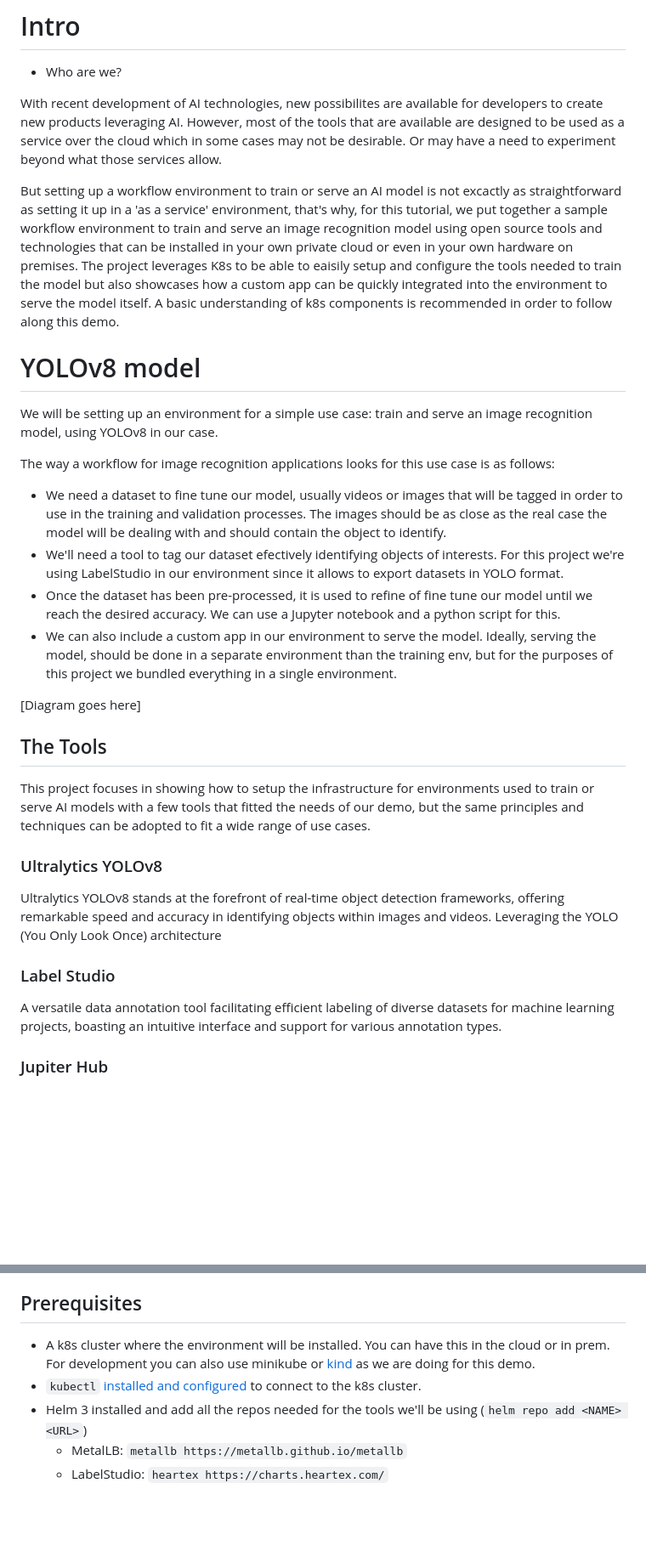
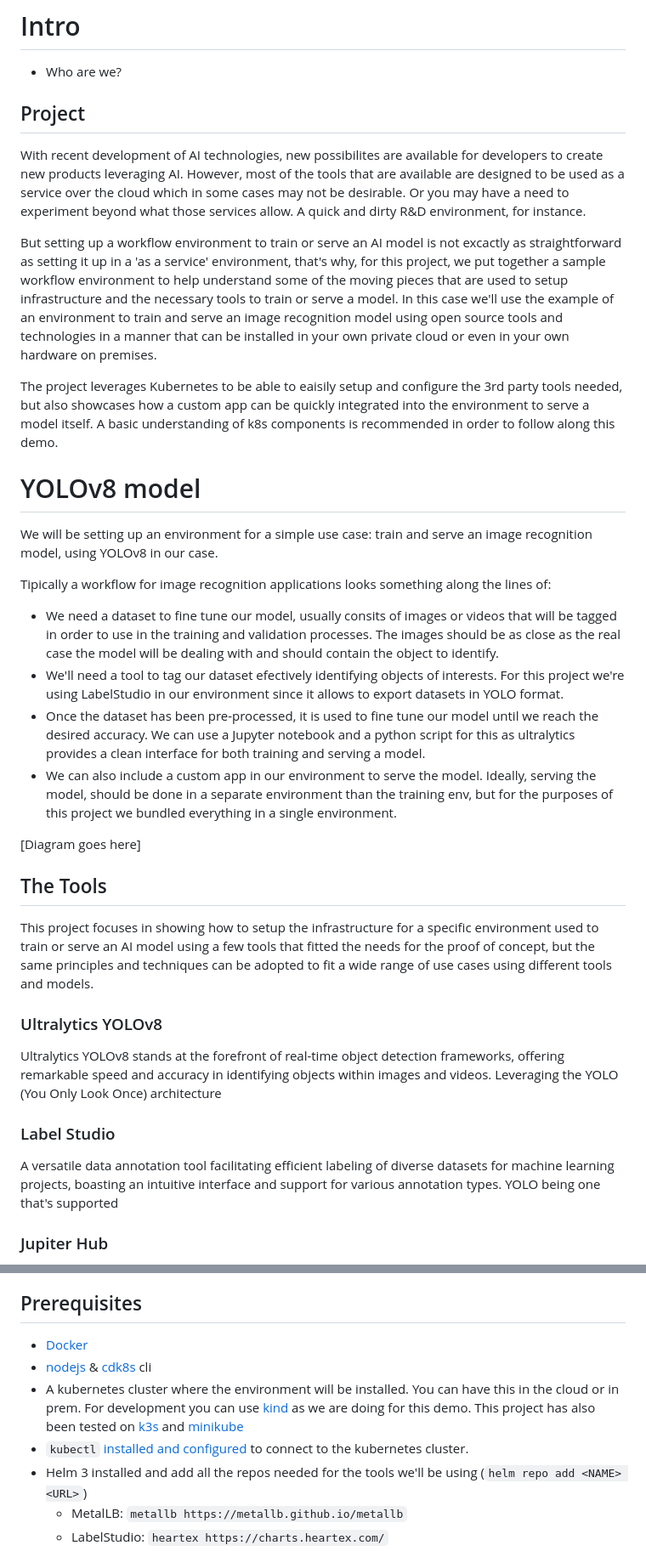
Before and after one commit to vorticist/os-demo, a Markdown page: README.md, 2 parts joined by grey strips. Shown at 85% size. Rendered like a GitHub page; blank space fills up the shorter version.

Commit message:
Updated readme (WIP)

```diff
--- a/README.md
+++ b/README.md
@@ -2,29 +2,33 @@
 
 - Who are we?
 
-With recent development of AI technologies, new possibilites are available for developers to create new products leveraging AI. However, most of the tools that are available are designed to be used as a service over the cloud which in some cases may not be desirable. Or may have a need to experiment beyond what those services allow.
+## Project
 
-But setting up a workflow environment to train or serve an AI model is not excactly as straightforward as setting it up in a 'as a service' environment, that's why, for this tutorial, we put together a sample workflow environment to train and serve an image recognition model using open source tools and technologies that can be installed in your own private cloud or even in your own hardware on premises. The project leverages K8s to be able to eaisily setup and configure the tools needed to train the model but also showcases how a custom app can be quickly integrated into the environment to serve the model itself. A basic understanding of k8s components is recommended in order to follow along this demo.
+With recent development of AI technologies, new possibilites are available for developers to create new products leveraging AI. However, most of the tools that are available are designed to be used as a service over the cloud which in some cases may not be desirable. Or you may have a need to experiment beyond what those services allow. A quick and dirty R&D environment, for instance.
+
+But setting up a workflow environment to train or serve an AI model is not excactly as straightforward as setting it up in a 'as a service' environment, that's why, for this project, we put together a sample workflow environment to help understand some of the moving pieces that are used to setup infrastructure and the necessary tools to train or serve a model. In this case we'll use the example of an environment to train and serve an image recognition model using open source tools and technologies in a manner that can be installed in your own private cloud or even in your own hardware on premises.
+
+ The project leverages Kubernetes to be able to eaisily setup and configure the 3rd party tools needed, but also showcases how a custom app can be quickly integrated into the environment to serve a model itself. A basic understanding of k8s components is recommended in order to follow along this demo.
 
 # YOLOv8 model
 
 We will be setting up an environment for a simple use case: train and serve an image recognition model, using YOLOv8 in our case.
 
-The way a workflow for image recognition applications looks for this use case is as follows:
-- We need a dataset to fine tune our model, usually videos or images that will be tagged in order to use in the training and validation processes. The images should be as close as the real case the model will be dealing with and should contain the object to identify.
+Tipically a workflow for image recognition applications looks something along the lines of:
+- We need a dataset to fine tune our model, usually consits of images or videos that will be tagged in order to use in the training and validation processes. The images should be as close as the real case the model will be dealing with and should contain the object to identify.
 - We'll need a tool to tag our dataset efectively identifying objects of interests. For this project we're using LabelStudio in our environment since it allows to export datasets in YOLO format.
-- Once the dataset has been pre-processed, it is used to refine of fine tune our model until we reach the desired accuracy. We can use a Jupyter notebook and a python script for this.
+- Once the dataset has been pre-processed, it is used to fine tune our model until we reach the desired accuracy. We can use a Jupyter notebook and a python script for this as ultralytics provides a clean interface for both training and serving a model.
 - We can also include a custom app in our environment to serve the model. Ideally, serving the model, should be done in a separate environment than the training env, but for the purposes of this project we bundled everything in a single environment.
 
 [Diagram goes here]
 
 ## The Tools
-This project focuses in showing how to setup the infrastructure for environments used to train or serve AI models with a few tools that fitted the needs of our demo, but the same principles and techniques can be adopted to fit a wide range of use cases.
+This project focuses in showing how to setup the infrastructure for a specific environment used to train or serve an AI model using a few tools that fitted the needs for the proof of concept, but the same principles and techniques can be adopted to fit a wide range of use cases using different tools and models.
 
 ### Ultralytics YOLOv8
 Ultralytics YOLOv8 stands at the forefront of real-time object detection frameworks, offering remarkable speed and accuracy in identifying objects within images and videos. Leveraging the YOLO (You Only Look Once) architecture
 ### Label Studio
-A versatile data annotation tool facilitating efficient labeling of diverse datasets for machine learning projects, boasting an intuitive interface and support for various annotation types.
+A versatile data annotation tool facilitating efficient labeling of diverse datasets for machine learning projects, boasting an intuitive interface and support for various annotation types. YOLO being one that's supported
 ### Jupiter Hub
 A cornerstone of collaborative computational environments within the Jupyter ecosystem, enabling seamless deployment and management of multi-user Jupyter Notebook servers for efficient team collaboration.
 ### Docker
@@ -34,8 +38,10 @@ Powerful container orchestration platform automating deployment, scaling, and ma
 
 
 ## Prerequisites
-- A k8s cluster where the environment will be installed. You can have this in the cloud or in prem. For development you can also use minikube or [kind](https://kind.sigs.k8s.io/) as we are doing for this demo.
-- `kubectl` [installed and configured](https://kubernetes.io/docs/reference/kubectl/) to connect to the k8s cluster.
+- [Docker](https://www.docker.com/get-started/)
+- [nodejs](https://nodejs.org/en) & [cdk8s](https://cdk8s.io/docs/latest/cli/installation/) cli
+- A kubernetes cluster where the environment will be installed. You can have this in the cloud or in prem. For development you can use [kind](https://kind.sigs.k8s.io/) as we are doing for this demo. This project has also been tested on [k3s](https://k3s.io/) and [minikube](https://minikube.sigs.k8s.io/docs/start/)
+- `kubectl` [installed and configured](https://kubernetes.io/docs/reference/kubectl/) to connect to the kubernetes cluster.
 - Helm 3 installed and add all the repos needed for the tools we'll be using (`helm repo add <NAME> <URL>`)
     - MetalLB: `metallb https://metallb.github.io/metallb`
     - LabelStudio: `heartex https://charts.heartex.com/`
```
Also changed, not shown: other parts of README.md (+2 -3 lines).
